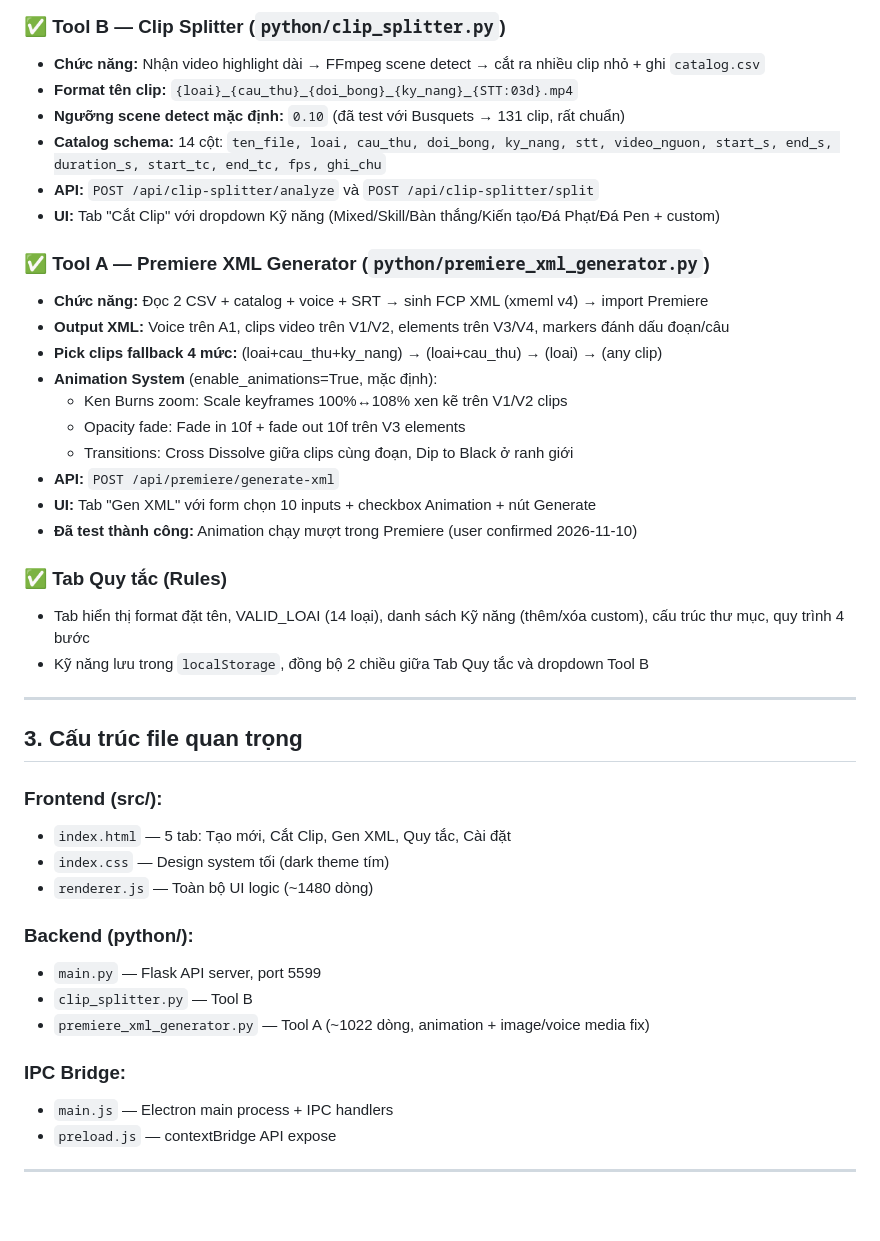
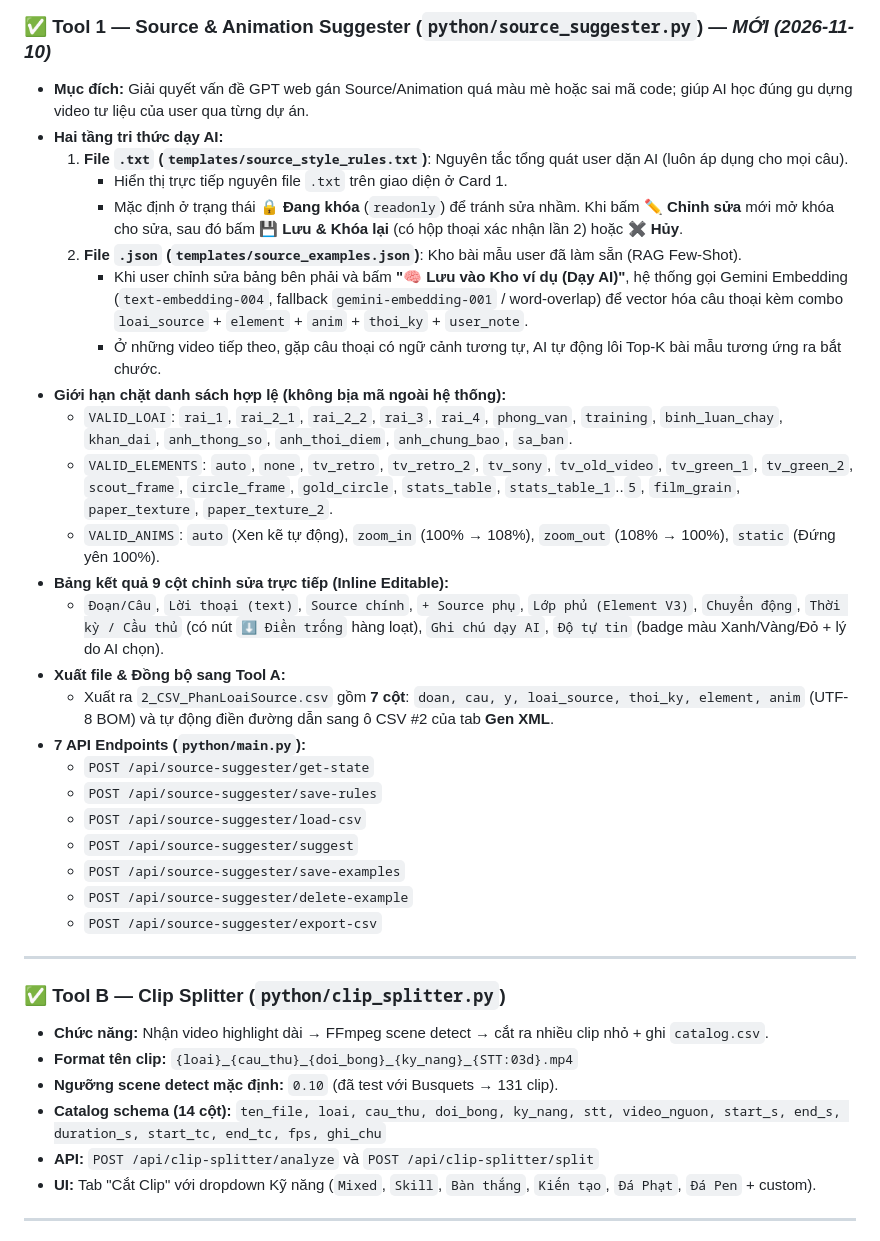
Before and after one commit to TuanMinh1905/EditBdat_AI, a Markdown page: doc/Session_Summary_20261109.md, the part around one of its changes. Rendered like a GitHub page; blank space fills up the shorter version.

```diff
--- a/doc/Session_Summary_20261109.md
+++ b/doc/Session_Summary_20261109.md
@@ -43,45 +57,39 @@ Ken Burns zoom, Opacity fade, Transitions (Cross Dissolve, Dip to Black)
 
-### ✅ Tool B — Clip Splitter (`python/clip_splitter.py`)
-- **Chức năng:** Nhận video highlight dài → FFmpeg scene detect → cắt ra nhiều clip nhỏ + ghi `catalog.csv`
-- **Format tên clip:** `{loai}_{cau_thu}_{doi_bong}_{ky_nang}_{STT:03d}.mp4`
-- **Ngưỡng scene detect mặc định:** `0.10` (đã test với Busquets → 131 clip, rất chuẩn)
-- **Catalog schema:** 14 cột: `ten_file, loai, cau_thu, doi_bong, ky_nang, stt, video_nguon, start_s, end_s, duration_s, start_tc, end_tc, fps, ghi_chu`
-- **API:** `POST /api/clip-splitter/analyze` và `POST /api/clip-splitter/split`
-- **UI:** Tab "Cắt Clip" với dropdown Kỹ năng (Mixed/Skill/Bàn thắng/Kiến tạo/Đá Phạt/Đá Pen + custom)
-
-### ✅ Tool A — Premiere XML Generator (`python/premiere_xml_generator.py`)
-- **Chức năng:** Đọc 2 CSV + catalog + voice + SRT → sinh FCP XML (xmeml v4) → import Premiere
-- **Output XML:** Voice trên A1, clips video trên V1/V2, elements trên V3/V4, markers đánh dấu đoạn/câu
-- **Pick clips fallback 4 mức:** (loai+cau_thu+ky_nang) → (loai+cau_thu) → (loai) → (any clip)
-- **Animation System** (enable_animations=True, mặc định):
-  - Ken Burns zoom: Scale keyframes 100%↔108% xen kẽ trên V1/V2 clips
-  - Opacity fade: Fade in 10f + fade out 10f trên V3 elements
-  - Transitions: Cross Dissolve giữa clips cùng đoạn, Dip to Black ở ranh giới
-- **API:** `POST /api/premiere/generate-xml`
-- **UI:** Tab "Gen XML" với form chọn 10 inputs + checkbox Animation + nút Generate
-- **Đã test thành công:** Animation chạy mượt trong Premiere (user confirmed 2026-11-10)
-
-### ✅ Tab Quy tắc (Rules)
-- Tab hiển thị format đặt tên, VALID_LOAI (14 loại), danh sách Kỹ năng (thêm/xóa custom), cấu trúc thư mục, quy trình 4 bước
-- Kỹ năng lưu trong `localStorage`, đồng bộ 2 chiều giữa Tab Quy tắc và dropdown Tool B
+### ✅ Tool 1 — Source & Animation Suggester (`python/source_suggester.py`) — *MỚI (2026-11-10)*
+- **Mục đích:** Giải quyết vấn đề GPT web gán Source/Animation quá màu mè hoặc sai mã code; giúp AI học đúng gu dựng video tư liệu của user qua từng dự án.
+- **Hai tầng tri thức dạy AI:**
+  1. **File `.txt` (`templates/source_style_rules.txt`)**: Nguyên tắc tổng quát user dặn AI (luôn áp dụng cho mọi câu).
+     - Hiển thị trực tiếp nguyên file `.txt` trên giao diện ở Card 1.
+     - Mặc định ở trạng thái **🔒 Đang khóa** (`readonly`) để tránh sửa nhầm. Khi bấm **✏️ Chỉnh sửa** mới mở khóa cho sửa, sau đó bấm **💾 Lưu & Khóa lại** (có hộp thoại xác nhận lần 2) hoặc **✖ Hủy**.
+  2. **File `.json` (`templates/source_examples.json`)**: Kho bài mẫu user đã làm sẵn (RAG Few-Shot).
+     - Khi user chỉnh sửa bảng bên phải và bấm **"🧠 Lưu vào Kho ví dụ (Dạy AI)"**, hệ thống gọi Gemini Embedding (`text-embedding-004`, fallback `gemini-embedding-001` / word-overlap) để vector hóa câu thoại kèm combo `loai_source` + `element` + `anim` + `thoi_ky` + `user_note`.
+     - Ở những video tiếp theo, gặp câu thoại có ngữ cảnh tương tự, AI tự động lôi Top-K bài mẫu tương ứng ra bắt chước.
+- **Giới hạn chặt danh sách hợp lệ (không bịa mã ngoài hệ thống):**
+  - `VALID_LOAI`: `rai_1`, `rai_2_1`, `rai_2_2`, `rai_3`, `rai_4`, `phong_van`, `training`, `binh_luan_chay`, `khan_dai`, `anh_thong_so`, `anh_thoi_diem`, `anh_chung_bao`, `sa_ban`.
+  - `VALID_ELEMENTS`: `auto`, `none`, `tv_retro`, `tv_retro_2`, `tv_sony`, `tv_old_video`, `tv_green_1`, `tv_green_2`, `scout_frame`, `circle_frame`, `gold_circle`, `stats_table`, `stats_table_1`..`5`, `film_grain`, `paper_texture`, `paper_texture_2`.
+  - `VALID_ANIMS`: `auto` (Xen kẽ tự động), `zoom_in` (100% → 108%), `zoom_out` (108% → 100%), `static` (Đứng yên 100%).
+- **Bảng kết quả 9 cột chỉnh sửa trực tiếp (Inline Editable):**
+  - `Đoạn/Câu`, `Lời thoại (text)`, `Source chính`, `+ Source phụ`, `Lớp phủ (Element V3)`, `Chuyển động`, `Thời kỳ / Cầu thủ` (có nút `⬇ Điền trống` hàng loạt), `Ghi chú dạy AI`, `Độ tự tin` (badge màu Xanh/Vàng/Đỏ + lý do AI chọn).
+- **Xuất file & Đồng bộ sang Tool A:**
+  - Xuất ra `2_CSV_PhanLoaiSource.csv` gồm **7 cột**: `doan, cau, y, loai_source, thoi_ky, element, anim` (UTF-8 BOM) và tự động điền đường dẫn sang ô CSV #2 của tab **Gen XML**.
+- **7 API Endpoints (`python/main.py`):**
+  - `POST /api/source-suggester/get-state`
+  - `POST /api/source-suggester/save-rules`
+  - `POST /api/source-suggester/load-csv`
+  - `POST /api/source-suggester/suggest`
+  - `POST /api/source-suggester/save-examples`
+  - `POST /api/source-suggester/delete-example`
+  - `POST /api/source-suggester/export-csv`
 
 ---
 
-## 3. Cấu trúc file quan trọng
-
-### Frontend (src/):
-- `index.html` — 5 tab: Tạo mới, Cắt Clip, Gen XML, Quy tắc, Cài đặt
-- `index.css` — Design system tối (dark theme tím)
-- `renderer.js` — Toàn bộ UI logic (~1480 dòng)
-
-### Backend (python/):
-- `main.py` — Flask API server, port 5599
-- `clip_splitter.py` — Tool B
-- `premiere_xml_generator.py` — Tool A (~1022 dòng, animation + image/voice media fix)
-
-### IPC Bridge:
-- `main.js` — Electron main process + IPC handlers
-- `preload.js` — contextBridge API expose
+### ✅ Tool B — Clip Splitter (`python/clip_splitter.py`)
+- **Chức năng:** Nhận video highlight dài → FFmpeg scene detect → cắt ra nhiều clip nhỏ + ghi `catalog.csv`.
+- **Format tên clip:** `{loai}_{cau_thu}_{doi_bong}_{ky_nang}_{STT:03d}.mp4`
+- **Ngưỡng scene detect mặc định:** `0.10` (đã test với Busquets → 131 clip).
+- **Catalog schema (14 cột):** `ten_file, loai, cau_thu, doi_bong, ky_nang, stt, video_nguon, start_s, end_s, duration_s, start_tc, end_tc, fps, ghi_chu`
+- **API:** `POST /api/clip-splitter/analyze` và `POST /api/clip-splitter/split`
+- **UI:** Tab "Cắt Clip" với dropdown Kỹ năng (`Mixed`, `Skill`, `Bàn thắng`, `Kiến tạo`, `Đá Phạt`, `Đá Pen` + custom).
 
 ---
 
```
Also changed, not shown: other parts of doc/Session_Summary_20261109.md (+129 -172 lines).
